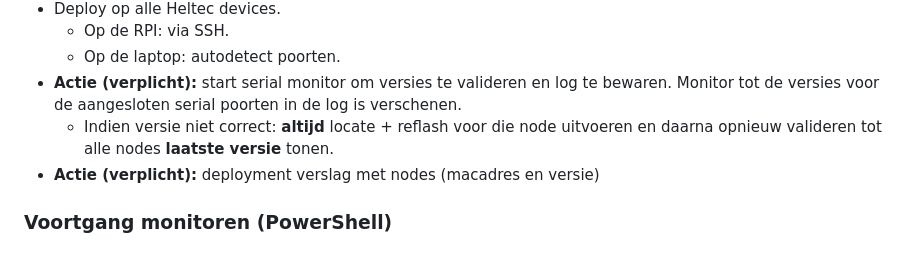
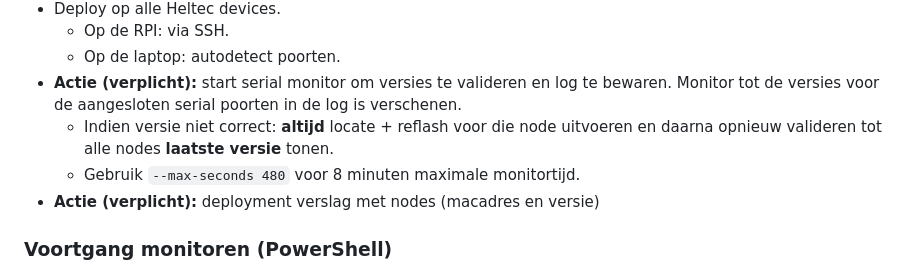
Before and after one commit to Revenberg/meshnet, a Markdown page: deploy.md, the part around the change. Drawn GitHub-style.

```diff
--- a/deploy.md
+++ b/deploy.md
@@ -34,6 +34,7 @@
   - Op de laptop: autodetect poorten.
 - **Actie (verplicht):** start serial monitor om versies te valideren en log te bewaren. Monitor tot de versies voor de aangesloten serial poorten in de log is verschenen.
   - Indien versie niet correct: **altijd** locate + reflash voor die node uitvoeren en daarna opnieuw valideren tot alle nodes **laatste versie** tonen.
+  - Gebruik `--max-seconds 480` voor 8 minuten maximale monitortijd.
 - **Actie (verplicht):** deployment verslag met nodes (macadres en versie)
 
 ### Voortgang monitoren (PowerShell)
```
Also changed, not shown: DEPLOYMENT_STATUS.md (+4 -4 lines).
